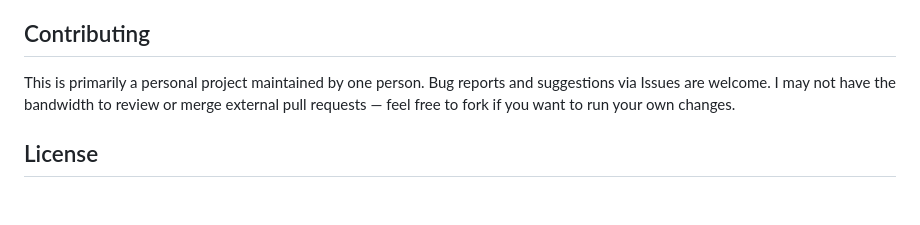
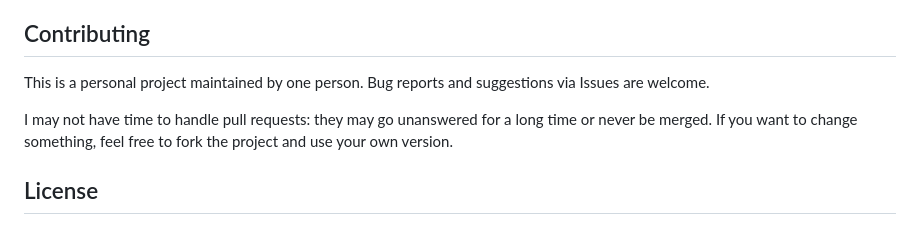
Before and after one commit to Hian201/fleet-chronometer, a Markdown page: README.md, the part around the change. Rendered like a GitHub page; blank space fills up the shorter version.

Commit message:
State in the READMEs that pull requests may go unhandled and forking is welcome.
Co-Authored-By: Claude Opus 5.5 <noreply@anthropic.com>

```diff
--- a/README.md
+++ b/README.md
@@ -106,10 +106,12 @@ limitation).
 
 ## Contributing
 
-This is primarily a personal project maintained by one person. Bug reports
-and suggestions via Issues are welcome. I may not have the bandwidth to
-review or merge external pull requests — feel free to fork if you want to
-run your own changes.
+This is a personal project maintained by one person. Bug reports and
+suggestions via Issues are welcome.
+
+I may not have time to handle pull requests: they may go unanswered for a
+long time or never be merged. If you want to change something, feel free to
+fork the project and use your own version.
 
 ## License
 
```
Also changed, not shown: README.ja.md (+6 -3 lines), README.zh-TW.md (+4 -3 lines).
